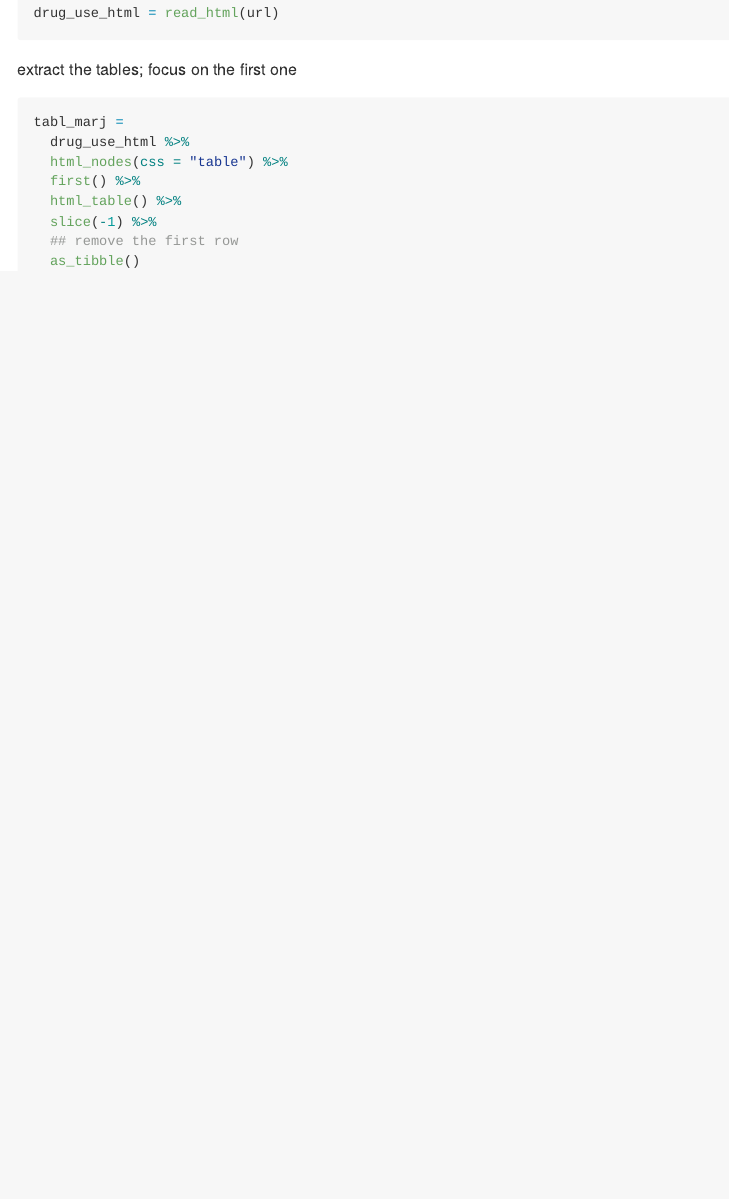
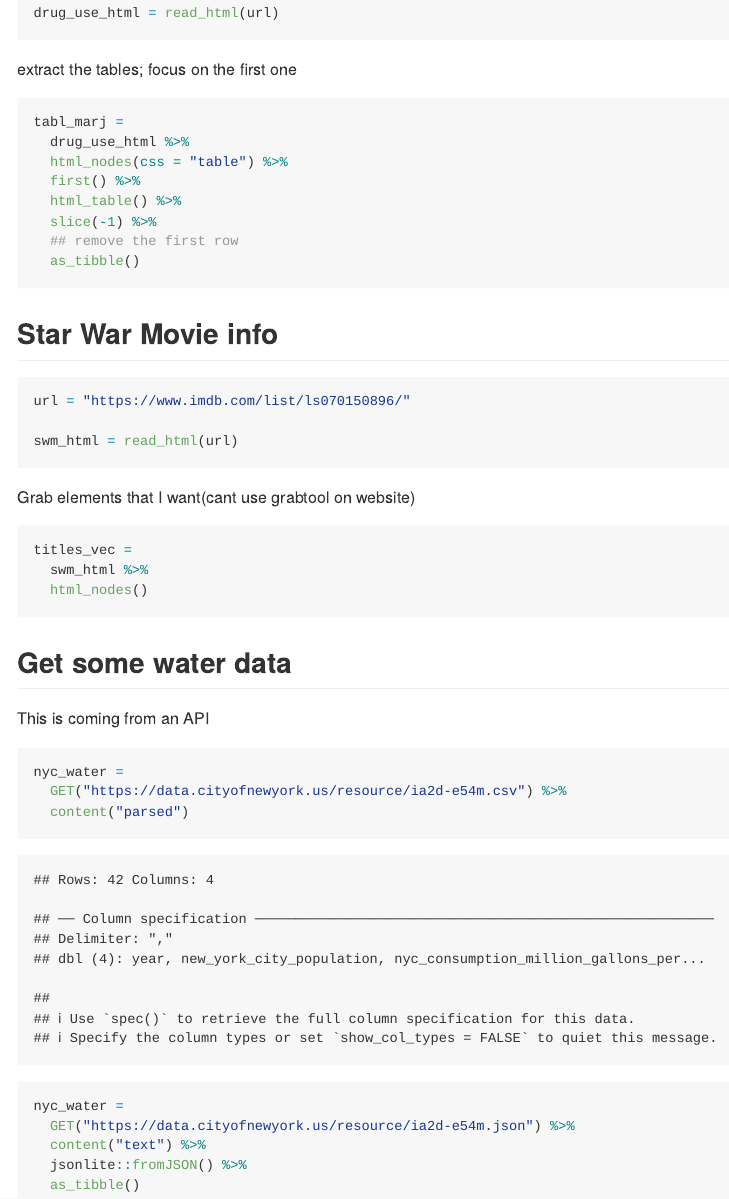
Before and after one commit to Wentong8105/data_wrangling_2, an R Markdown document (read_data.Rmd): the page in a window 1100 px wide, from 990 px down. The pictures show the output file read_data.md that the author committed with the source, drawn offline in the style of GitHub; long lines of code are wrapped.

Commit message:
get the water data

````diff
--- a/read_data.Rmd
+++ b/read_data.Rmd
@@ -35,3 +35,34 @@ tabl_marj =
   ## remove the first row
   as_tibble()
 ```
+
+## Star War Movie info
+
+```{r}
+url = "https://www.imdb.com/list/ls070150896/"
+
+swm_html = read_html(url)
+```
+
+Grab elements that I want(cant use grabtool on website)
+
+```{r, eval=FALSE}
+titles_vec =
+  swm_html %>%
+  html_nodes()
+```
+
+## Get some water data
+This is coming from an API
+
+```{r}
+nyc_water =
+  GET("https://data.cityofnewyork.us/resource/ia2d-e54m.csv") %>%
+  content("parsed")
+
+nyc_water =
+  GET("https://data.cityofnewyork.us/resource/ia2d-e54m.json") %>%
+  content("text") %>%
+  jsonlite::fromJSON() %>%
+  as_tibble()
+```
````
Also changed, not shown: read_data.md.
